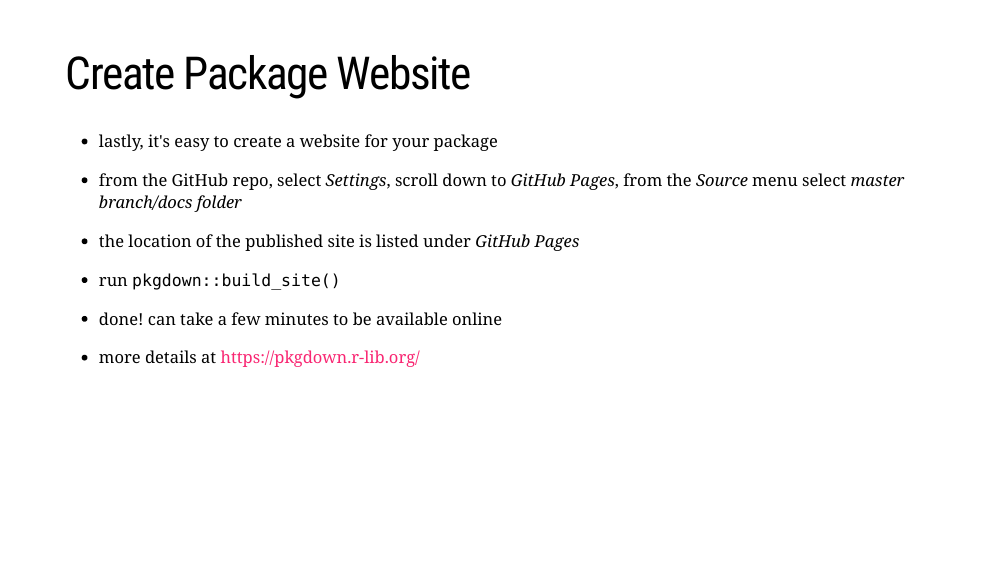
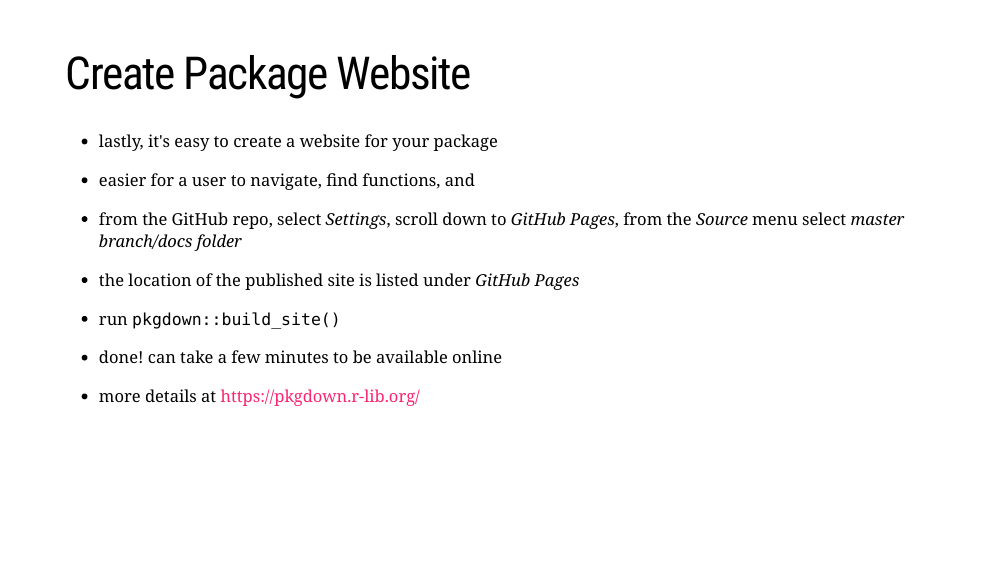
Before and after one commit to ddsjoberg/writing-R-packages, an R Markdown document (index.Rmd): page 61 of 63. Rendered offline with R 4.5, knitr and Pandoc, with nearby package versions; the slides are laid out offline by our stand-in for remark.js, each with all of its steps uncovered, in fonts that may differ from those the slides ask for, and without slide numbers, shadows or browser add-ons; a font, style sheet, LaTeX package, included part or bibliography that could not be used is replaced or left out.

Commit message:
Update index.Rmd

```diff
--- a/index.Rmd
+++ b/index.Rmd
@@ -1660,6 +1660,8 @@ class: inverse
 
 - lastly, it's easy to create a website for your package
 
+- easier for a user to navigate, find functions, and
+
 - from the GitHub repo, select *Settings*, scroll down to *GitHub Pages*, from the *Source* menu select *master branch/docs folder*
 
 - the location of the published site is listed under *GitHub Pages*
```
